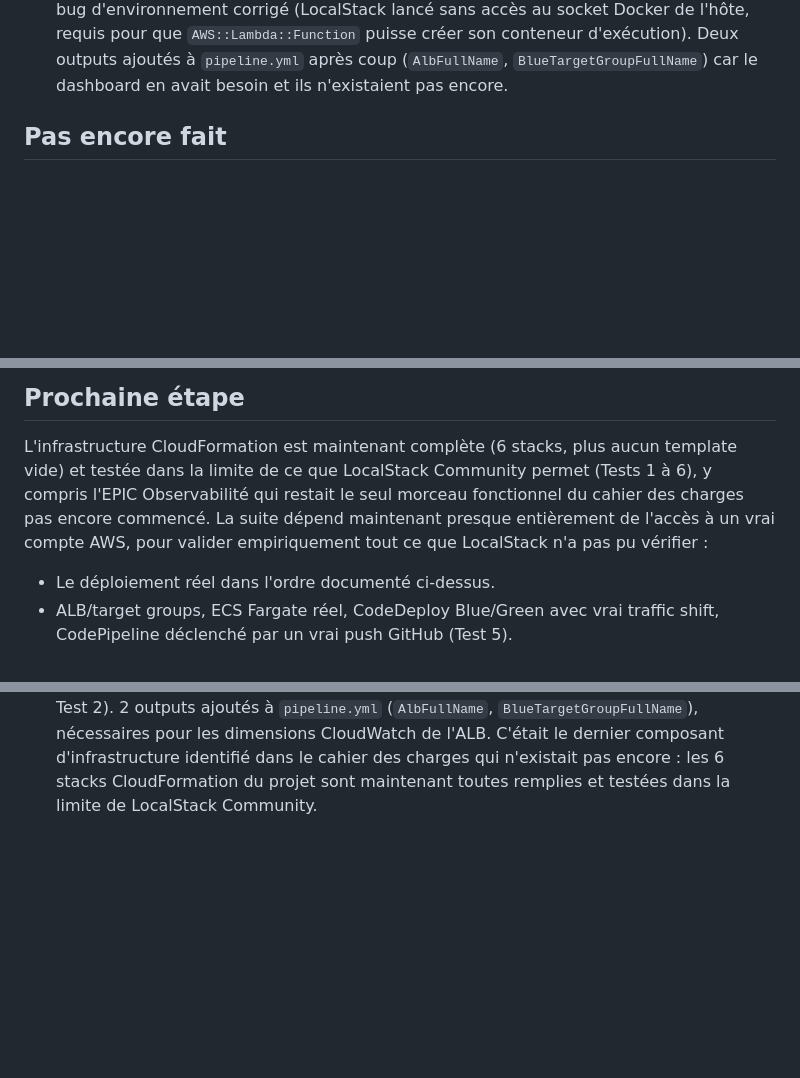
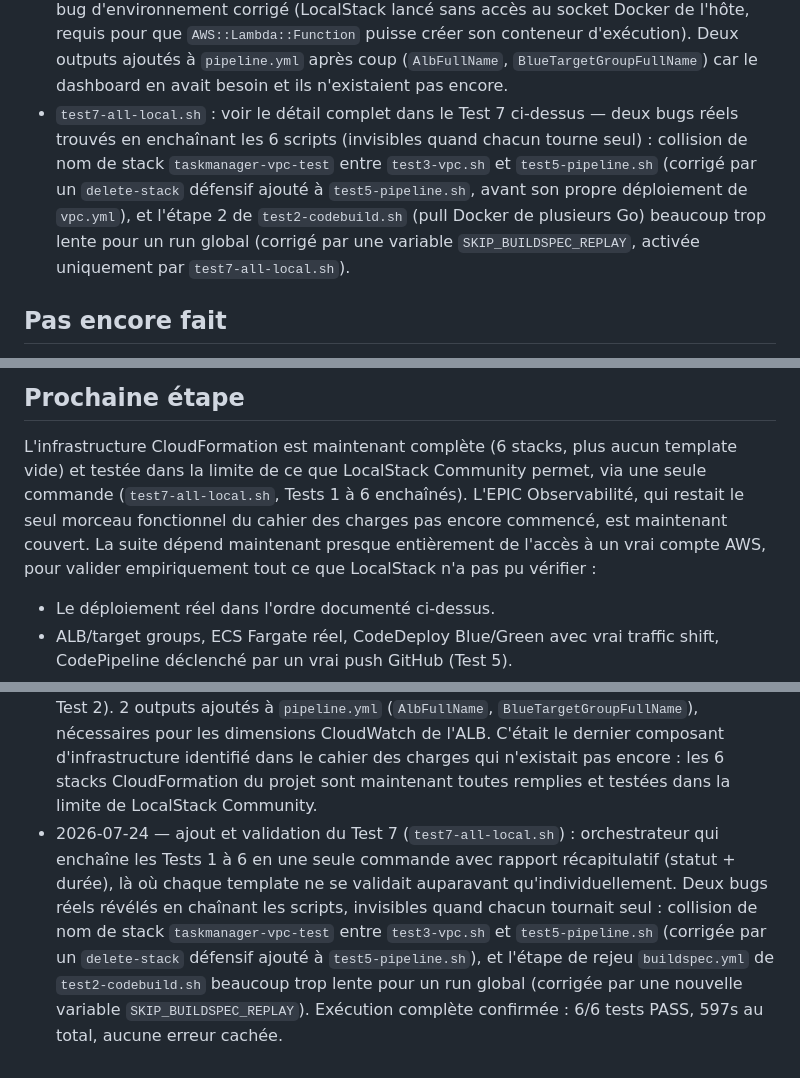
Before and after one commit to khaoula-mechria/Pipeline-CI-CD-complet-avec-CodePipeline-ECS-Fargate, a Markdown page: so-far.md, 3 parts joined by grey strips. Drawn GitHub-style; blank space fills up the shorter version.

```diff
--- a/so-far.md
+++ b/so-far.md
@@ -440,6 +510,15 @@ AWS.
   outputs ajoutés à `pipeline.yml` après coup (`AlbFullName`,
   `BlueTargetGroupFullName`) car le dashboard en avait besoin et ils
   n'existaient pas encore.
+- `test7-all-local.sh` : voir le détail complet dans le Test 7 ci-dessus —
+  deux bugs réels trouvés en enchaînant les 6 scripts (invisibles quand
+  chacun tourne seul) : collision de nom de stack `taskmanager-vpc-test`
+  entre `test3-vpc.sh` et `test5-pipeline.sh` (corrigé par un
+  `delete-stack` défensif ajouté à `test5-pipeline.sh`, avant son propre
+  déploiement de `vpc.yml`), et l'étape 2 de `test2-codebuild.sh` (pull
+  Docker de plusieurs Go) beaucoup trop lente pour un run global (corrigé
+  par une variable `SKIP_BUILDSPEC_REPLAY`, activée uniquement par
+  `test7-all-local.sh`).
 
 ## Pas encore fait
 
@@ -460,10 +539,12 @@ AWS.
 
 L'infrastructure CloudFormation est maintenant complète (6 stacks, plus
 aucun template vide) et testée dans la limite de ce que LocalStack
-Community permet (Tests 1 à 6), y compris l'EPIC Observabilité qui restait
-le seul morceau fonctionnel du cahier des charges pas encore commencé. La
-suite dépend maintenant presque entièrement de l'accès à un vrai compte
-AWS, pour valider empiriquement tout ce que LocalStack n'a pas pu vérifier :
+Community permet, via une seule commande (`test7-all-local.sh`, Tests 1 à
+6 enchaînés). L'EPIC Observabilité, qui restait le seul morceau
+fonctionnel du cahier des charges pas encore commencé, est maintenant
+couvert. La suite dépend maintenant presque entièrement de l'accès à un
+vrai compte AWS, pour valider empiriquement tout ce que LocalStack n'a pas
+pu vérifier :
 - Le déploiement réel dans l'ordre documenté ci-dessus.
 - ALB/target groups, ECS Fargate réel, CodeDeploy Blue/Green avec vrai
   traffic shift, CodePipeline déclenché par un vrai push GitHub (Test 5).
@@ -519,3 +600,14 @@ identifié (fichier fantôme `task-manager/ server.js`).
   d'infrastructure identifié dans le cahier des charges qui n'existait pas
   encore : les 6 stacks CloudFormation du projet sont maintenant toutes
   remplies et testées dans la limite de LocalStack Community.
+- 2026-07-24 — ajout et validation du Test 7 (`test7-all-local.sh`) :
+  orchestrateur qui enchaîne les Tests 1 à 6 en une seule commande avec
+  rapport récapitulatif (statut + durée), là où chaque template ne se
+  validait auparavant qu'individuellement. Deux bugs réels révélés en
+  chaînant les scripts, invisibles quand chacun tournait seul : collision
+  de nom de stack `taskmanager-vpc-test` entre `test3-vpc.sh` et
+  `test5-pipeline.sh` (corrigée par un `delete-stack` défensif ajouté à
+  `test5-pipeline.sh`), et l'étape de rejeu `buildspec.yml` de
+  `test2-codebuild.sh` beaucoup trop lente pour un run global (corrigée par
+  une nouvelle variable `SKIP_BUILDSPEC_REPLAY`). Exécution complète
+  confirmée : 6/6 tests PASS, 597s au total, aucune erreur cachée.
```
Also changed, not shown: other parts of so-far.md (+70 -0 lines).
